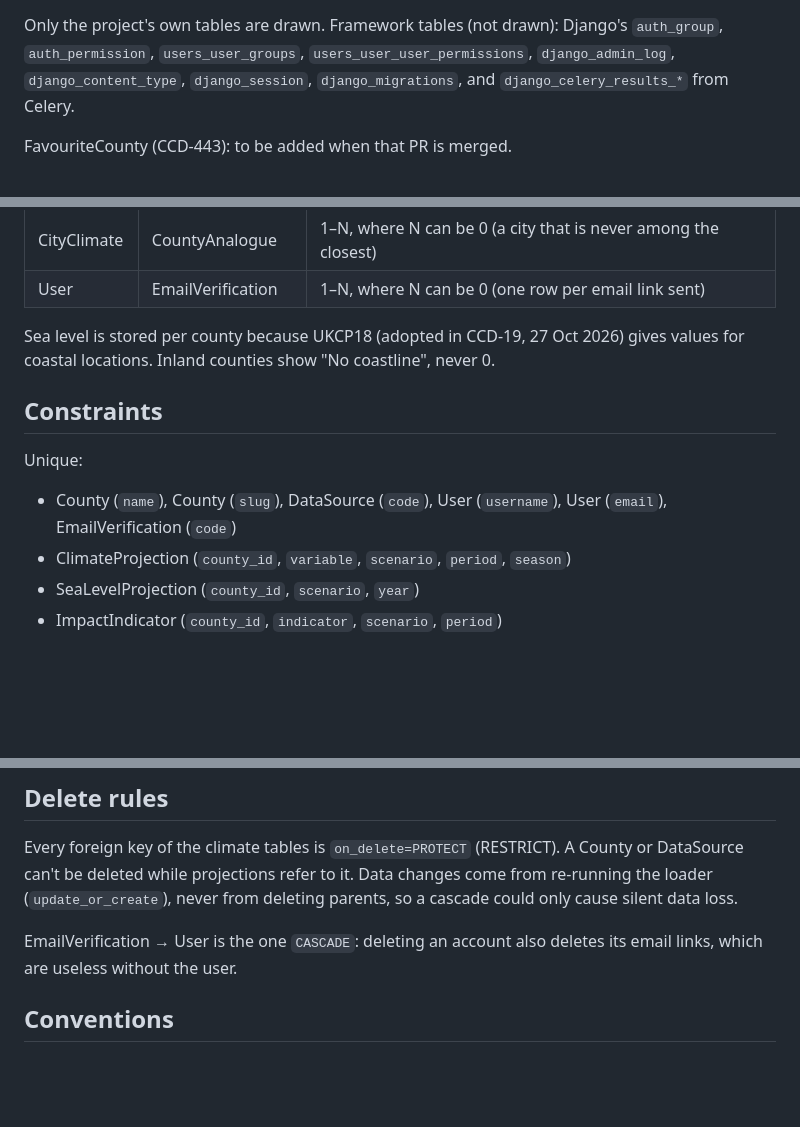
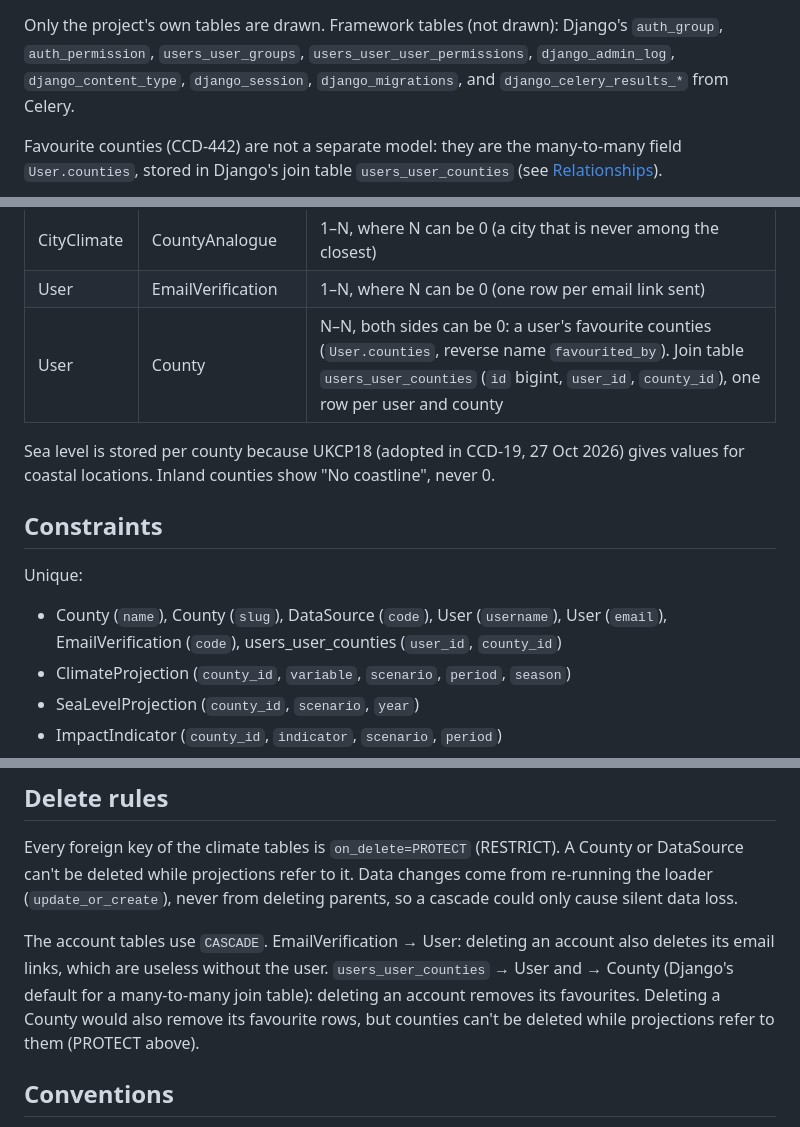
Before and after one commit to eoinier-byte/climate-change-dashboard, a Markdown page: docs/data-model.md, 3 parts joined by grey strips. GitHub-like rendering; blank space fills up the shorter version.

Commit message:
CCD-255 Document favourite counties as the User N-N County relationship

````diff
--- a/docs/data-model.md
+++ b/docs/data-model.md
@@ -10,7 +10,7 @@ Source: [er-diagram.mmd](er-diagram.mmd) · image: [er-diagram.png](er-diagram.p
 
 Only the project's own tables are drawn. Framework tables (not drawn): Django's `auth_group`, `auth_permission`, `users_user_groups`, `users_user_user_permissions`, `django_admin_log`, `django_content_type`, `django_session`, `django_migrations`, and `django_celery_results_*` from Celery.
 
-FavouriteCounty (CCD-443): to be added when that PR is merged.
+Favourite counties (CCD-442) are not a separate model: they are the many-to-many field `User.counties`, stored in Django's join table `users_user_counties` (see [Relationships](#relationships)).
 
 ```mermaid
 erDiagram
@@ -211,13 +212,14 @@ Added by Taras (CCD-364, CCD-367, CCD-368). Loaded by `load_data` from `impact_i
 | County | CountyAnalogue | 1–N, where N can be 0 (before `compute_analogues` is run) |
 | CityClimate | CountyAnalogue | 1–N, where N can be 0 (a city that is never among the closest) |
 | User | EmailVerification | 1–N, where N can be 0 (one row per email link sent) |
+| User | County | N–N, both sides can be 0: a user's favourite counties (`User.counties`, reverse name `favourited_by`). Join table `users_user_counties` (`id` bigint, `user_id`, `county_id`), one row per user and county |
 
 Sea level is stored per county because UKCP18 (adopted in CCD-19, 27 Oct 2026) gives values for coastal locations. Inland counties show "No coastline", never 0.
 
 ## Constraints
 
 Unique:
-- County (`name`), County (`slug`), DataSource (`code`), User (`username`), User (`email`), EmailVerification (`code`)
+- County (`name`), County (`slug`), DataSource (`code`), User (`username`), User (`email`), EmailVerification (`code`), users_user_counties (`user_id`, `county_id`)
 - ClimateProjection (`county_id`, `variable`, `scenario`, `period`, `season`)
 - SeaLevelProjection (`county_id`, `scenario`, `year`)
 - ImpactIndicator (`county_id`, `indicator`, `scenario`, `period`)
@@ -240,7 +242,7 @@ Also enforced by the loader, not the database: sea level rows only for counties
 
 Every foreign key of the climate tables is `on_delete=PROTECT` (RESTRICT). A County or DataSource can't be deleted while projections refer to it. Data changes come from re-running the loader (`update_or_create`), never from deleting parents, so a cascade could only cause silent data loss.
 
-EmailVerification → User is the one `CASCADE`: deleting an account also deletes its email links, which are useless without the user.
+The account tables use `CASCADE`. EmailVerification → User: deleting an account also deletes its email links, which are useless without the user. `users_user_counties` → User and → County (Django's default for a many-to-many join table): deleting an account removes its favourites. Deleting a County would also remove its favourite rows, but counties can't be deleted while projections refer to them (PROTECT above).
 
 ## Conventions
 
````
Also changed, not shown: other parts of docs/data-model.md (+3 -1 lines), docs/er-diagram.png, 1 other file.
